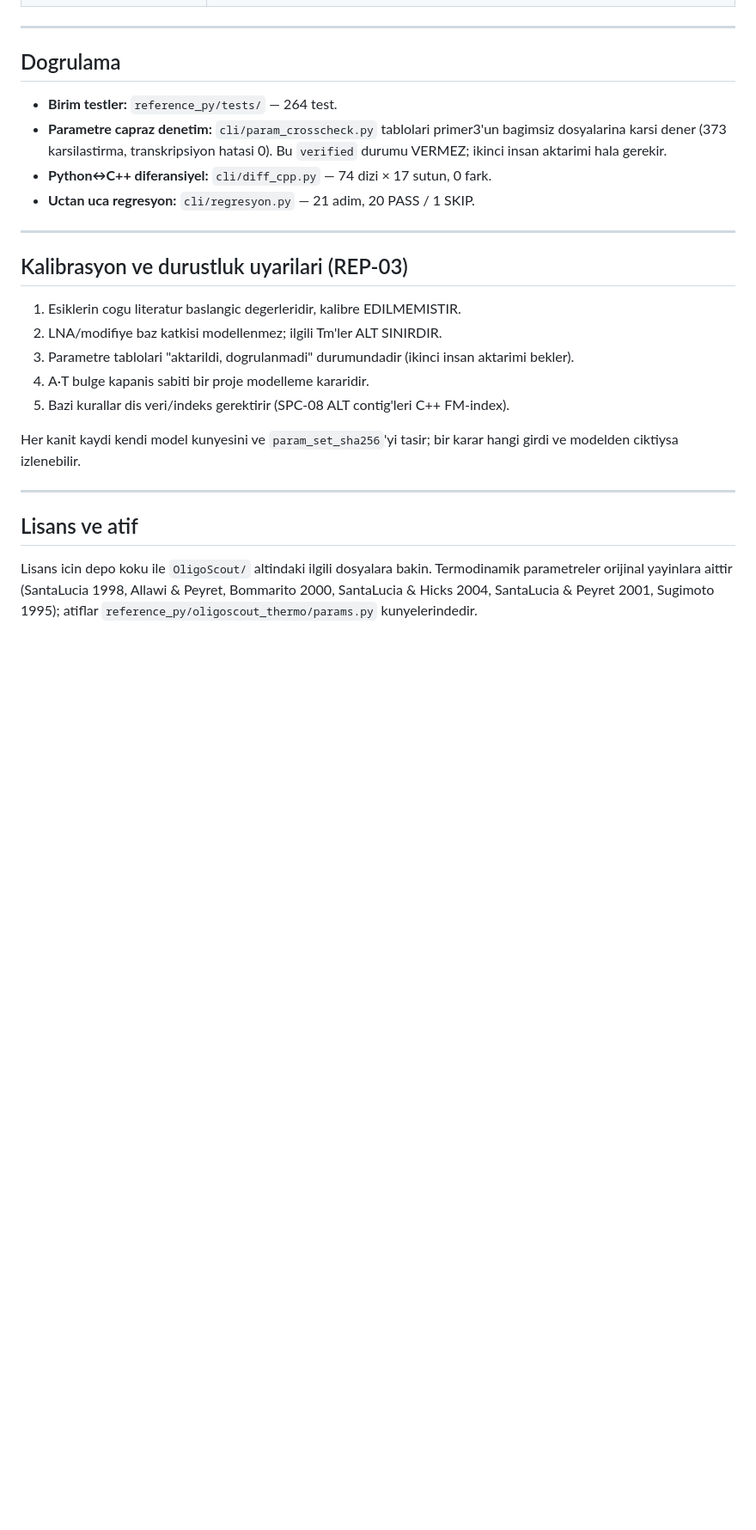
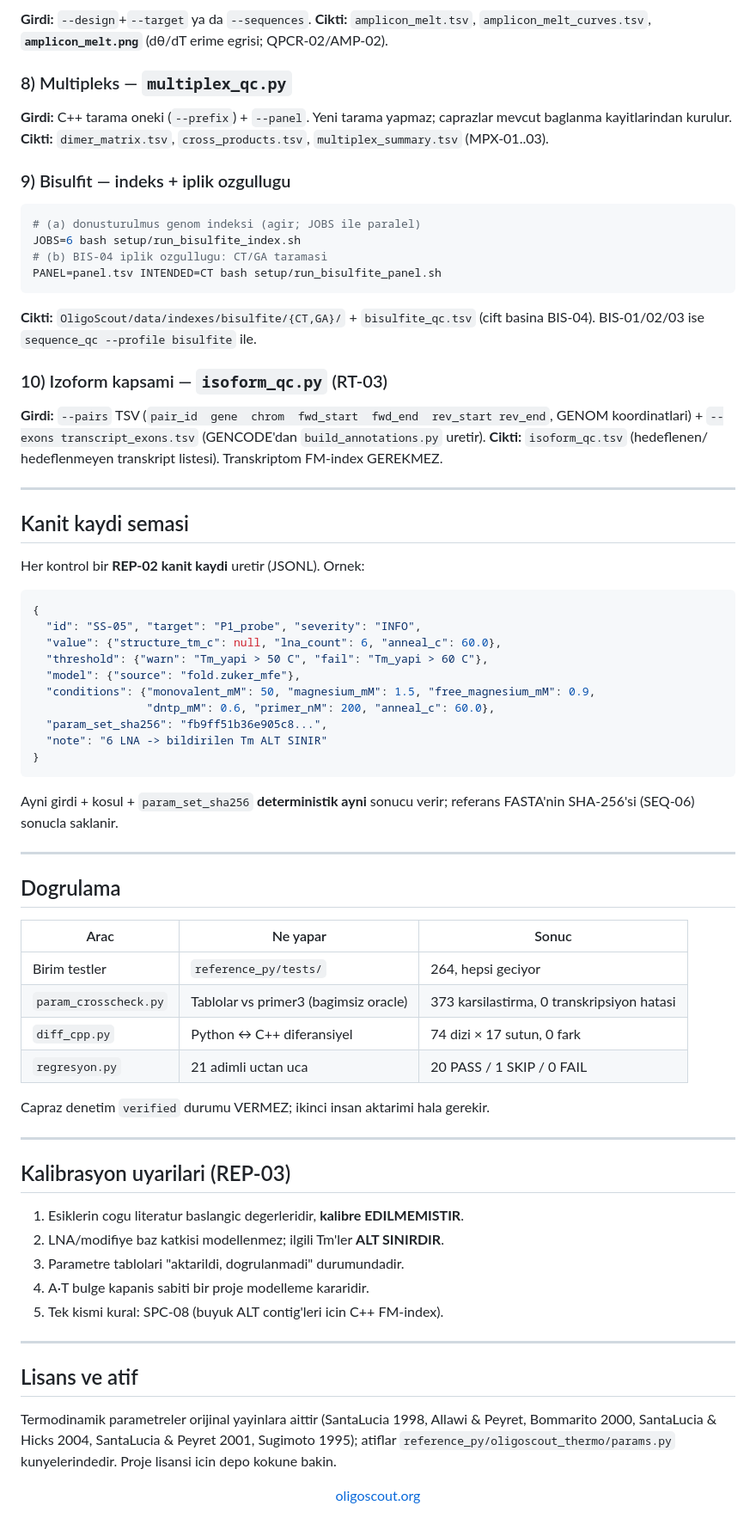
Before and after one commit to AyhanKutukcu/OligoScout, a Markdown page: README.md, the part around one of its changes. Shown at 86% size. GitHub-like rendering; blank space fills up the shorter version.

Commit message:
README: logo, detayli kullanim ornekleri, oligoscout.org

````diff
--- a/README.md
+++ b/README.md
@@ -135,34 +262,83 @@ Windows'ta `RUN_*.cmd` sarmalayicilari WSL uzerinden ilgili boru hattini calisti
+**Girdi:** `--design`+`--target` ya da `--sequences`. **Cikti:** `amplicon_melt.tsv`,
+`amplicon_melt_curves.tsv`, **`amplicon_melt.png`** (dθ/dT erime egrisi; QPCR-02/AMP-02).
+
+### 8) Multipleks — `multiplex_qc.py`
+
+**Girdi:** C++ tarama oneki (`--prefix`) + `--panel`. Yeni tarama yapmaz; caprazlar
+mevcut baglanma kayitlarindan kurulur. **Cikti:** `dimer_matrix.tsv`,
+`cross_products.tsv`, `multiplex_summary.tsv` (MPX-01..03).
+
+### 9) Bisulfit — indeks + iplik ozgullugu
+
+```bash
+# (a) donusturulmus genom indeksi (agir; JOBS ile paralel)
+JOBS=6 bash setup/run_bisulfite_index.sh
+# (b) BIS-04 iplik ozgullugu: CT/GA taramasi
+PANEL=panel.tsv INTENDED=CT bash setup/run_bisulfite_panel.sh
+```
+
+**Cikti:** `OligoScout/data/indexes/bisulfite/{CT,GA}/` + `bisulfite_qc.tsv`
+(cift basina BIS-04). BIS-01/02/03 ise `sequence_qc --profile bisulfite` ile.
+
+### 10) Izoform kapsami — `isoform_qc.py` (RT-03)
+
+**Girdi:** `--pairs` TSV (`pair_id  gene  chrom  fwd_start  fwd_end  rev_start
+rev_end`, GENOM koordinatlari) + `--exons transcript_exons.tsv` (GENCODE'dan
+`build_annotations.py` uretir). **Cikti:** `isoform_qc.tsv` (hedeflenen/
+hedeflenmeyen transkript listesi). Transkriptom FM-index GEREKMEZ.
+
+---
+
+## Kanit kaydi semasi
+
+Her kontrol bir **REP-02 kanit kaydi** uretir (JSONL). Ornek:
+
+```json
+{
+  "id": "SS-05", "target": "P1_probe", "severity": "INFO",
+  "value": {"structure_tm_c": null, "lna_count": 6, "anneal_c": 60.0},
+  "threshold": {"warn": "Tm_yapi > 50 C", "fail": "Tm_yapi > 60 C"},
+  "model": {"source": "fold.zuker_mfe"},
+  "conditions": {"monovalent_mM": 50, "magnesium_mM": 1.5, "free_magnesium_mM": 0.9,
+                 "dntp_mM": 0.6, "primer_nM": 200, "anneal_c": 60.0},
+  "param_set_sha256": "fb9ff51b36e905c8...",
+  "note": "6 LNA -> bildirilen Tm ALT SINIR"
+}
+```
+
+Ayni girdi + kosul + `param_set_sha256` **deterministik ayni** sonucu verir;
+referans FASTA'nin SHA-256'si (SEQ-06) sonucla saklanir.
 
 ---
 
 ## Dogrulama
 
-- **Birim testler:** `reference_py/tests/` — 264 test.
-- **Parametre capraz denetim:** `cli/param_crosscheck.py` tablolari primer3'un
-  bagimsiz dosyalarina karsi dener (373 karsilastirma, transkripsiyon hatasi 0).
-  Bu `verified` durumu VERMEZ; ikinci insan aktarimi hala gerekir.
-- **Python↔C++ diferansiyel:** `cli/diff_cpp.py` — 74 dizi × 17 sutun, 0 fark.
-- **Uctan uca regresyon:** `cli/regresyon.py` — 21 adim, 20 PASS / 1 SKIP.
+| Arac | Ne yapar | Sonuc |
+|---|---|---|
+| Birim testler | `reference_py/tests/` | 264, hepsi geciyor |
+| `param_crosscheck.py` | Tablolar vs primer3 (bagimsiz oracle) | 373 karsilastirma, 0 transkripsiyon hatasi |
+| `diff_cpp.py` | Python ↔ C++ diferansiyel | 74 dizi × 17 sutun, 0 fark |
+| `regresyon.py` | 21 adimli uctan uca | 20 PASS / 1 SKIP / 0 FAIL |
+
+Capraz denetim `verified` durumu VERMEZ; ikinci insan aktarimi hala gerekir.
 
 ---
 
-## Kalibrasyon ve durustluk uyarilari (REP-03)
+## Kalibrasyon uyarilari (REP-03)
 
-1. Esiklerin cogu literatur baslangic degerleridir, kalibre EDILMEMISTIR.
-2. LNA/modifiye baz katkisi modellenmez; ilgili Tm'ler ALT SINIRDIR.
-3. Parametre tablolari "aktarildi, dogrulanmadi" durumundadir (ikinci insan
-   aktarimi bekler).
+1. Esiklerin cogu literatur baslangic degerleridir, **kalibre EDILMEMISTIR**.
+2. LNA/modifiye baz katkisi modellenmez; ilgili Tm'ler **ALT SINIRDIR**.
+3. Parametre tablolari "aktarildi, dogrulanmadi" durumundadir.
 4. A·T bulge kapanis sabiti bir proje modelleme kararidir.
-5. Bazi kurallar dis veri/indeks gerektirir (SPC-08 ALT contig'leri C++ FM-index).
-
-Her kanit kaydi kendi model kunyesini ve `param_set_sha256`'yi tasir; bir karar
-hangi girdi ve modelden ciktiysa izlenebilir.
+5. Tek kismi kural: SPC-08 (buyuk ALT contig'leri icin C++ FM-index).
 
 ---
 
 ## Lisans ve atif
 
-Lisans icin depo koku ile `OligoScout/` altindaki ilgili dosyalara bakin.
-Termodinamik parametreler orijinal yayinlara aittir (SantaLucia 1998, Allawi &
-Peyret, Bommarito 2000, SantaLucia & Hicks 2004, SantaLucia & Peyret 2001,
-Sugimoto 1995); atiflar `reference_py/oligoscout_thermo/params.py` kunyelerindedir.
+Termodinamik parametreler orijinal yayinlara aittir (SantaLucia 1998,
+Allawi & Peyret, Bommarito 2000, SantaLucia & Hicks 2004, SantaLucia & Peyret
+2001, Sugimoto 1995); atiflar `reference_py/oligoscout_thermo/params.py`
+kunyelerindedir. Proje lisansi icin depo kokune bakin.
+
+<p align="center"><a href="https://oligoscout.org">oligoscout.org</a></p>
````
Also changed, not shown: other parts of README.md (+219 -92 lines), assets/oligoscout-logo.png (added).
